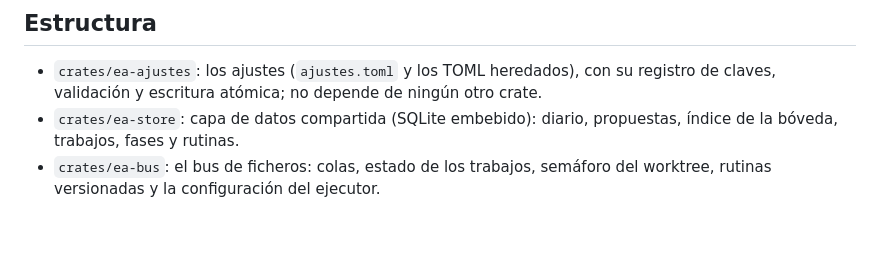
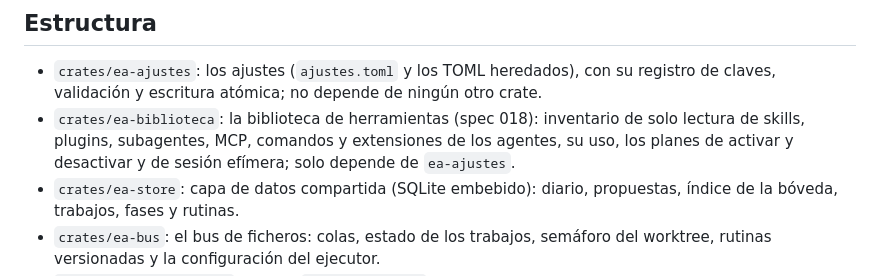
Before and after one commit to jesus13g/gachapon, a Markdown page: README.md, the part around the change. GitHub-like rendering; blank space fills up the shorter version.

```diff
--- a/README.md
+++ b/README.md
@@ -277,6 +277,10 @@ volver a arrancar los servicios.
 - `crates/ea-ajustes`: los ajustes (`ajustes.toml` y los TOML heredados), con
   su registro de claves, validación y escritura atómica; no depende de ningún
   otro crate.
+- `crates/ea-biblioteca`: la biblioteca de herramientas (spec 018): inventario de
+  solo lectura de skills, plugins, subagentes, MCP, comandos y extensiones de
+  los agentes, su uso, los planes de activar y desactivar y de sesión efímera;
+  solo depende de `ea-ajustes`.
 - `crates/ea-store`: capa de datos compartida (SQLite embebido): diario,
   propuestas, índice de la bóveda, trabajos, fases y rutinas.
 - `crates/ea-bus`: el bus de ficheros: colas, estado de los trabajos, semáforo
```
Also changed, not shown: CLAUDE.md (+3 -2 lines).
